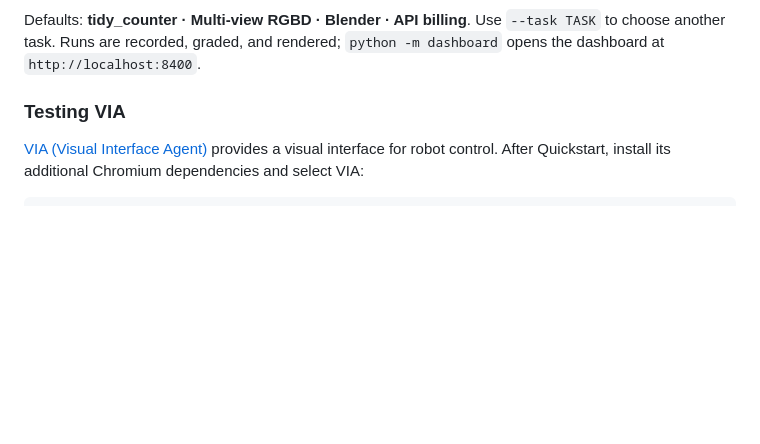
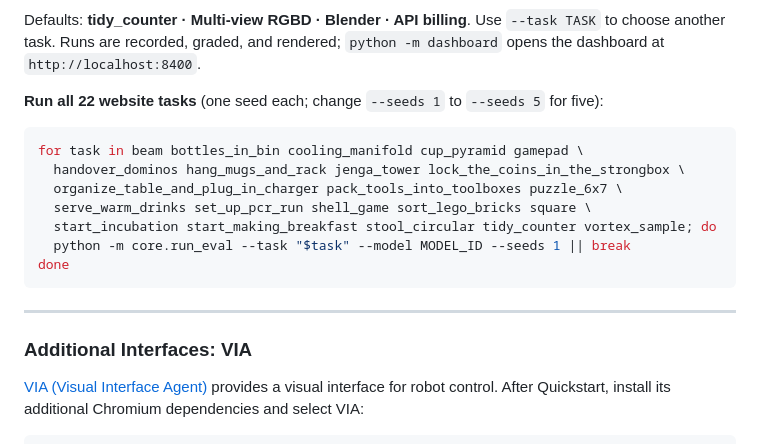
Before and after one commit to Satvik1701/RoboARCade, a Markdown page: README.md, the part around the change. Drawn GitHub-style; blank space fills up the shorter version.

Commit message:
Document running all benchmark tasks and separate optional interfaces

````diff
--- a/README.md
+++ b/README.md
@@ -40,7 +40,21 @@ Defaults: **tidy_counter · Multi-view RGBD · Blender · API billing**.
 Use `--task TASK` to choose another task. Runs are recorded, graded, and rendered;
 `python -m dashboard` opens the dashboard at `http://localhost:8400`.
 
-### Testing VIA
+**Run all 22 website tasks** (one seed each; change `--seeds 1` to `--seeds 5` for five):
+
+```bash
+for task in beam bottles_in_bin cooling_manifold cup_pyramid gamepad \
+  handover_dominos hang_mugs_and_rack jenga_tower lock_the_coins_in_the_strongbox \
+  organize_table_and_plug_in_charger pack_tools_into_toolboxes puzzle_6x7 \
+  serve_warm_drinks set_up_pcr_run shell_game sort_lego_bricks square \
+  start_incubation start_making_breakfast stool_circular tidy_counter vortex_sample; do
+  python -m core.run_eval --task "$task" --model MODEL_ID --seeds 1 || break
+done
+```
+
+---
+
+### Additional Interfaces: VIA
 
 [VIA (Visual Interface Agent)](https://via.hengyuanhu.com/) provides a visual
 interface for robot control. After Quickstart, install its additional Chromium
````
